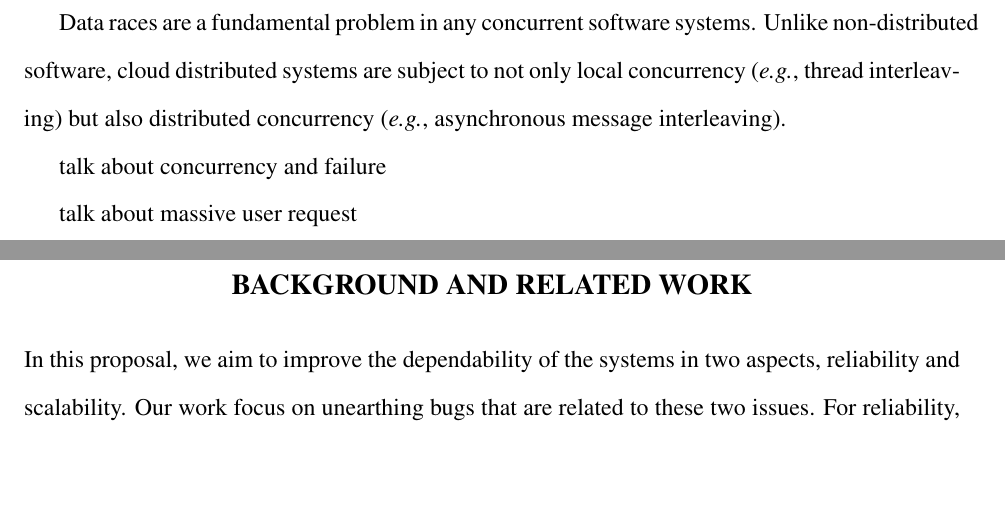
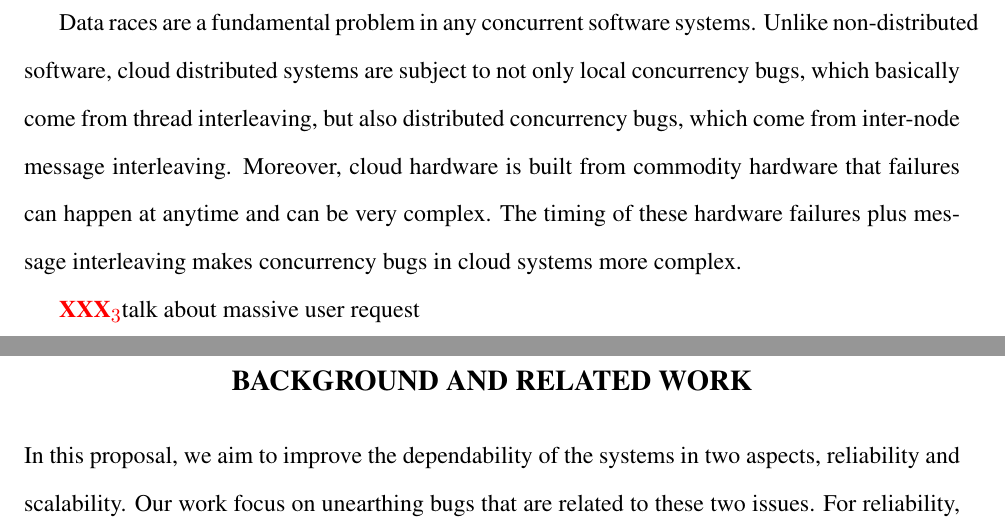
Before and after one commit to tanakorn/dissertation, a LaTeX thesis (main.tex, which reads intro-intro.tex): two parts of pages 12 and 13 of 41, joined at a grey line, cut so that both start at the same text, the shorter picture padded with empty space. Compiled offline with pdfLaTeX.

Commit message:
Finish data race paragraph

```diff
--- a/intro-intro.tex
+++ b/intro-intro.tex
@@ -42,12 +42,13 @@ and new intricate bugs continue to happen and create dependability problems.
 
 Data races are a fundamental problem in any concurrent software systems. Unlike
 non-distributed software, cloud distributed systems are subject to not only
-local concurrency (\eg, thread interleaving) but also distributed concurrency
-(\eg, asynchronous message interleaving).
+local concurrency bugs, which basically come from thread interleaving, but also
+distributed concurrency bugs, which come from inter-node message interleaving.
+Moreover, cloud hardware is built from commodity hardware that failures can
+happen at anytime and can be very complex. The timing of these hardware failures
+plus message interleaving makes concurrency bugs in cloud systems more complex.
 
-talk about concurrency and failure
-
-talk about massive user request
+\xxx{talk about massive user request}
 
 \if 0
 
```
